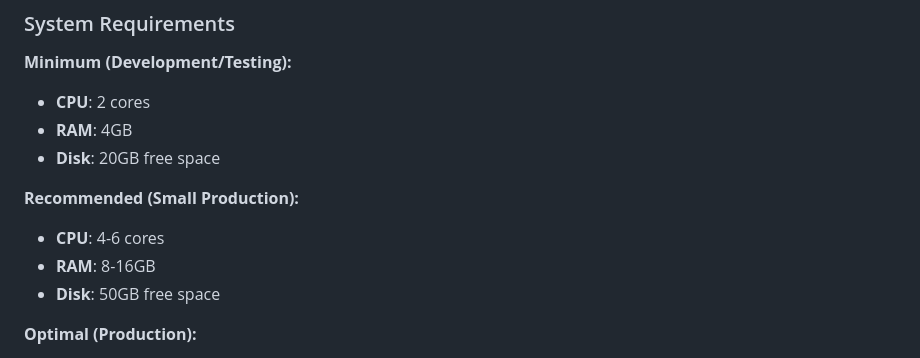
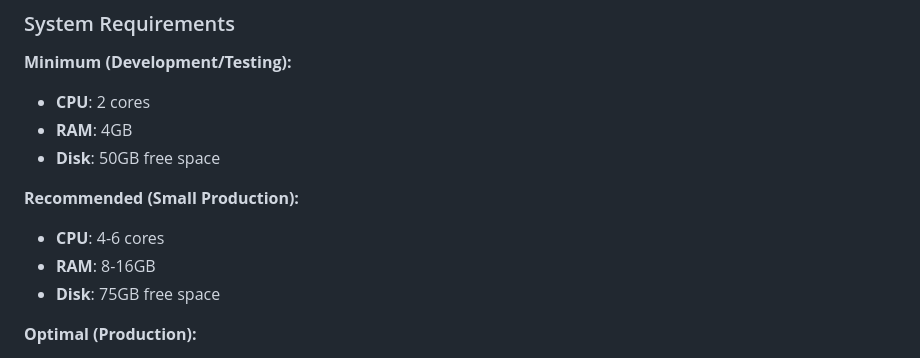
Before and after one commit to fish-not-phish/FnBox, a Markdown page: README.md, the part around the change. GitHub-like rendering.

Commit message:
alter specs

```diff
--- a/README.md
+++ b/README.md
@@ -107,12 +107,12 @@ FnBox is a self-hosted serverless functions platform that allows you to deploy,
 **Minimum (Development/Testing):**
 - **CPU**: 2 cores
 - **RAM**: 4GB
-- **Disk**: 20GB free space
+- **Disk**: 50GB free space
 
 **Recommended (Small Production):**
 - **CPU**: 4-6 cores
 - **RAM**: 8-16GB
-- **Disk**: 50GB free space
+- **Disk**: 75GB free space
 
 **Optimal (Production):**
 - **CPU**: 8+ cores
```
